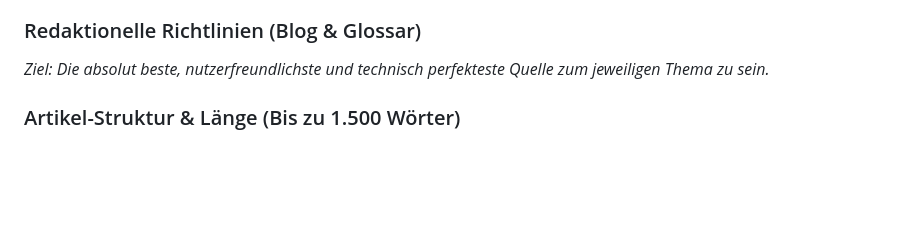
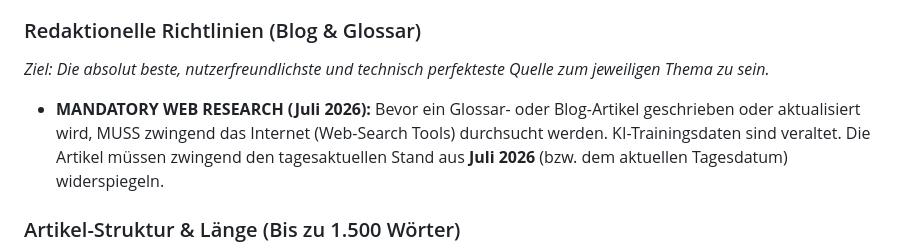
Before and after one commit to JoergZimmerBerlin/TeleschmiedeWebsite, a Markdown page: .agents/workflows/content-guidelines.md, the part around the change. Drawn GitHub-style; blank space fills up the shorter version.

Commit message:
docs(guidelines): add mandatory web research rule for fresh content

```diff
--- a/.agents/workflows/content-guidelines.md
+++ b/.agents/workflows/content-guidelines.md
@@ -47,6 +47,8 @@ Dieses Dokument ist die einzige Quelle der Wahrheit (Single Source of Truth) fü
 
 ### Redaktionelle Richtlinien (Blog & Glossar)
 *Ziel: Die absolut beste, nutzerfreundlichste und technisch perfekteste Quelle zum jeweiligen Thema zu sein.*
+
+- **MANDATORY WEB RESEARCH (Juli 2026):** Bevor ein Glossar- oder Blog-Artikel geschrieben oder aktualisiert wird, MUSS zwingend das Internet (Web-Search Tools) durchsucht werden. KI-Trainingsdaten sind veraltet. Die Artikel müssen zwingend den tagesaktuellen Stand aus **Juli 2026** (bzw. dem aktuellen Tagesdatum) widerspiegeln.
 
 ### Artikel-Struktur & Länge (Bis zu 1.500 Wörter)
 - **Länge:** Blog-Artikel und Glossar-Beiträge sollen ausführlich sein (bis zu 1.500 Wörter), solange der Inhalt fesselnd, tiefgründig und exzellent bleibt.
```
